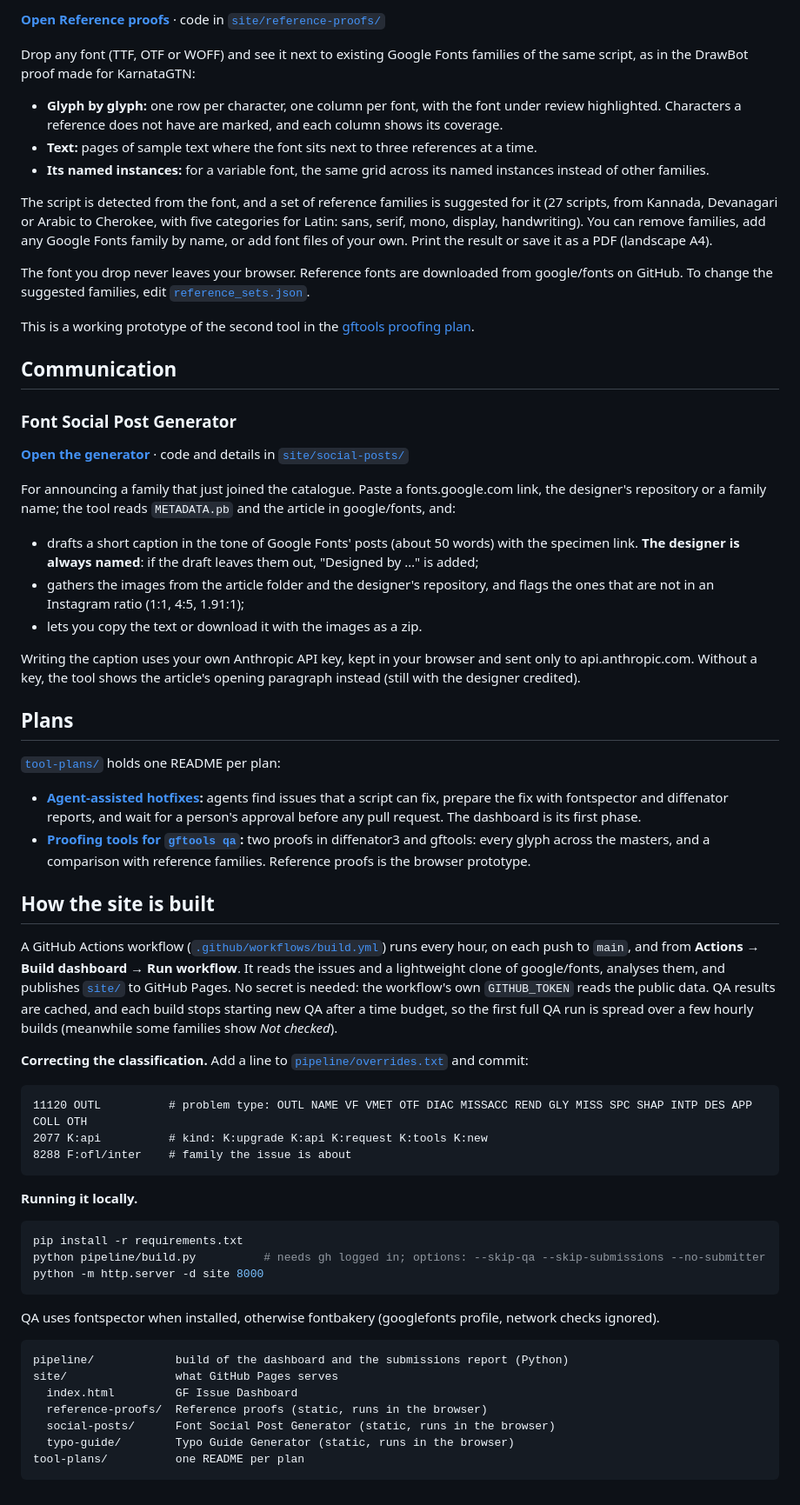
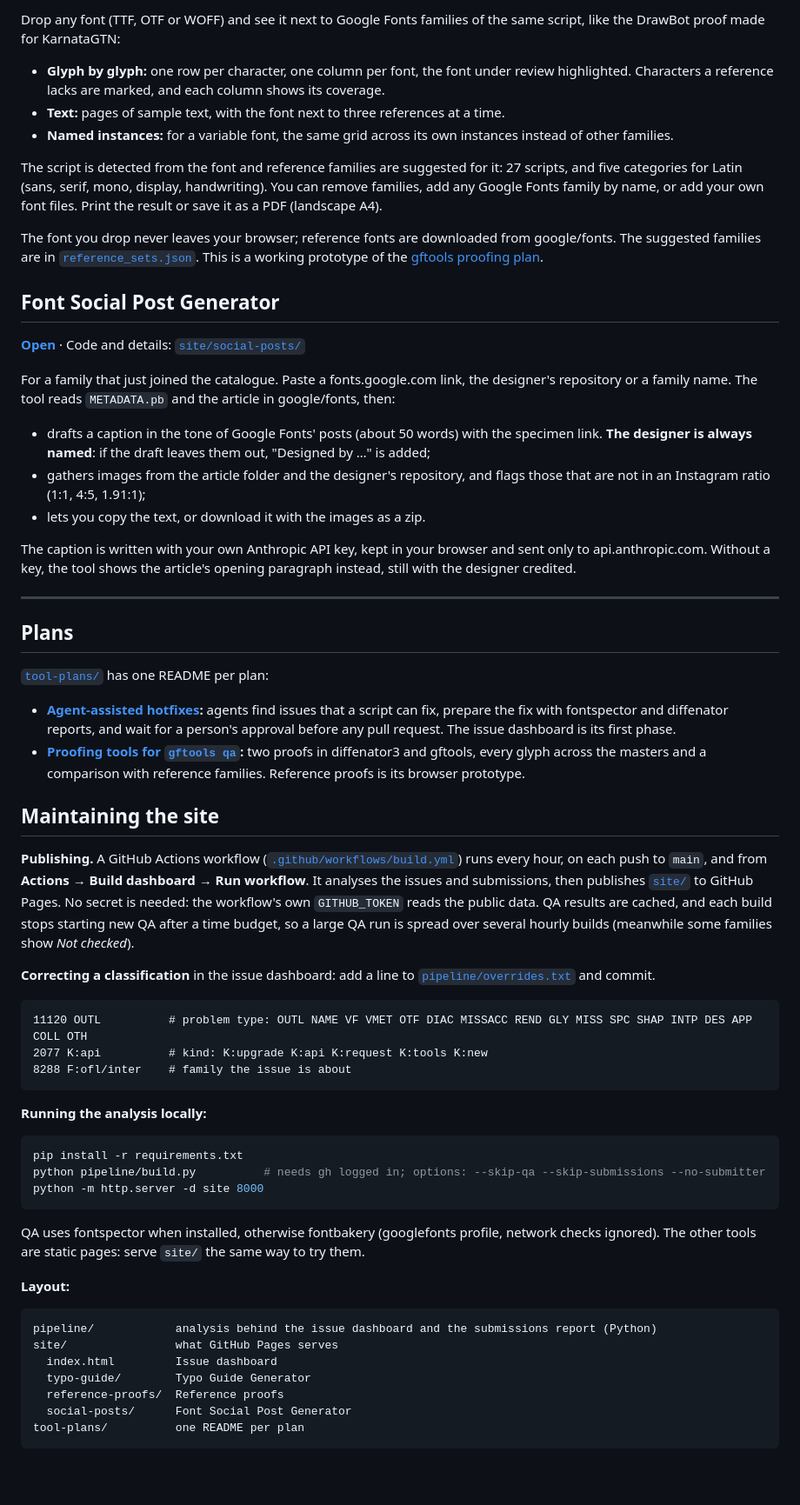
Before and after one commit to emmamarichal/gf-issues-dashboard, a Markdown page: README.md, the part around one of its changes. Shown at 87% size. Rendered like a GitHub page.

````diff
--- a/README.md
+++ b/README.md
@@ -64,44 +63,40 @@ Anyone can suggest a link or a tutorial from the [contribute page](https://emmam
 
-**[Open Reference proofs](https://emmamarichal.github.io/gf-issues-dashboard/reference-proofs/)** · code in [`site/reference-proofs/`](site/reference-proofs/)
+Drop any font (TTF, OTF or WOFF) and see it next to Google Fonts families of the same script, like the DrawBot proof made for KarnataGTN:
 
-Drop any font (TTF, OTF or WOFF) and see it next to existing Google Fonts families of the same script, as in the DrawBot proof made for KarnataGTN:
+- **Glyph by glyph:** one row per character, one column per font, the font under review highlighted. Characters a reference lacks are marked, and each column shows its coverage.
+- **Text:** pages of sample text, with the font next to three references at a time.
+- **Named instances:** for a variable font, the same grid across its own instances instead of other families.
 
-- **Glyph by glyph:** one row per character, one column per font, with the font under review highlighted. Characters a reference does not have are marked, and each column shows its coverage.
-- **Text:** pages of sample text where the font sits next to three references at a time.
-- **Its named instances:** for a variable font, the same grid across its named instances instead of other families.
+The script is detected from the font and reference families are suggested for it: 27 scripts, and five categories for Latin (sans, serif, mono, display, handwriting). You can remove families, add any Google Fonts family by name, or add your own font files. Print the result or save it as a PDF (landscape A4).
 
-The script is detected from the font, and a set of reference families is suggested for it (27 scripts, from Kannada, Devanagari or Arabic to Cherokee, with five categories for Latin: sans, serif, mono, display, handwriting). You can remove families, add any Google Fonts family by name, or add font files of your own. Print the result or save it as a PDF (landscape A4).
+The font you drop never leaves your browser; reference fonts are downloaded from google/fonts. The suggested families are in [`reference_sets.json`](site/reference-proofs/data/reference_sets.json). This is a working prototype of the [gftools proofing plan](tool-plans/gftools-proofing/).
 
-The font you drop never leaves your browser. Reference fonts are downloaded from google/fonts on GitHub. To change the suggested families, edit [`reference_sets.json`](site/reference-proofs/data/reference_sets.json).
+## Font Social Post Generator
 
-This is a working prototype of the second tool in the [gftools proofing plan](tool-plans/gftools-proofing/).
+**[Open](https://emmamarichal.github.io/gf-issues-dashboard/social-posts/)** · Code and details: [`site/social-posts/`](site/social-posts/)
 
-## Communication
+For a family that just joined the catalogue. Paste a fonts.google.com link, the designer's repository or a family name. The tool reads `METADATA.pb` and the article in google/fonts, then:
 
-### Font Social Post Generator
+- drafts a caption in the tone of Google Fonts' posts (about 50 words) with the specimen link. **The designer is always named**: if the draft leaves them out, "Designed by …" is added;
+- gathers images from the article folder and the designer's repository, and flags those that are not in an Instagram ratio (1:1, 4:5, 1.91:1);
+- lets you copy the text, or download it with the images as a zip.
 
-**[Open the generator](https://emmamarichal.github.io/gf-issues-dashboard/social-posts/)** · code and details in [`site/social-posts/`](site/social-posts/)
+The caption is written with your own Anthropic API key, kept in your browser and sent only to api.anthropic.com. Without a key, the tool shows the article's opening paragraph instead, still with the designer credited.
 
-For announcing a family that just joined the catalogue. Paste a fonts.google.com link, the designer's repository or a family name; the tool reads `METADATA.pb` and the article in google/fonts, and:
-
-- drafts a short caption in the tone of Google Fonts' posts (about 50 words) with the specimen link. **The designer is always named**: if the draft leaves them out, "Designed by …" is added;
-- gathers the images from the article folder and the designer's repository, and flags the ones that are not in an Instagram ratio (1:1, 4:5, 1.91:1);
-- lets you copy the text or download it with the images as a zip.
-
-Writing the caption uses your own Anthropic API key, kept in your browser and sent only to api.anthropic.com. Without a key, the tool shows the article's opening paragraph instead (still with the designer credited).
+---
 
 ## Plans
 
-[`tool-plans/`](tool-plans/) holds one README per plan:
+[`tool-plans/`](tool-plans/) has one README per plan:
 
-- **[Agent-assisted hotfixes](tool-plans/agent-hotfix/):** agents find issues that a script can fix, prepare the fix with fontspector and diffenator reports, and wait for a person's approval before any pull request. The dashboard is its first phase.
-- **[Proofing tools for `gftools qa`](tool-plans/gftools-proofing/):** two proofs in diffenator3 and gftools: every glyph across the masters, and a comparison with reference families. Reference proofs is the browser prototype.
+- **[Agent-assisted hotfixes](tool-plans/agent-hotfix/):** agents find issues that a script can fix, prepare the fix with fontspector and diffenator reports, and wait for a person's approval before any pull request. The issue dashboard is its first phase.
+- **[Proofing tools for `gftools qa`](tool-plans/gftools-proofing/):** two proofs in diffenator3 and gftools, every glyph across the masters and a comparison with reference families. Reference proofs is its browser prototype.
 
-## How the site is built
+## Maintaining the site
 
-A GitHub Actions workflow ([`.github/workflows/build.yml`](.github/workflows/build.yml)) runs every hour, on each push to `main`, and from **Actions → Build dashboard → Run workflow**. It reads the issues and a lightweight clone of google/fonts, analyses them, and publishes [`site/`](site/) to GitHub Pages. No secret is needed: the workflow's own `GITHUB_TOKEN` reads the public data. QA results are cached, and each build stops starting new QA after a time budget, so the first full QA run is spread over a few hourly builds (meanwhile some families show *Not checked*).
+**Publishing.** A GitHub Actions workflow ([`.github/workflows/build.yml`](.github/workflows/build.yml)) runs every hour, on each push to `main`, and from **Actions → Build dashboard → Run workflow**. It analyses the issues and submissions, then publishes [`site/`](site/) to GitHub Pages. No secret is needed: the workflow's own `GITHUB_TOKEN` reads the public data. QA results are cached, and each build stops starting new QA after a time budget, so a large QA run is spread over several hourly builds (meanwhile some families show *Not checked*).
 
-**Correcting the classification.** Add a line to [`pipeline/overrides.txt`](pipeline/overrides.txt) and commit:
+**Correcting a classification** in the issue dashboard: add a line to [`pipeline/overrides.txt`](pipeline/overrides.txt) and commit.
 
 ```
 11120 OUTL          # problem type: OUTL NAME VF VMET OTF DIAC MISSACC REND GLY MISS SPC SHAP INTP DES APP COLL OTH
@@ -109,7 +104,7 @@ A GitHub Actions workflow ([`.github/workflows/build.yml`](.github/workflows/bui
 8288 F:ofl/inter    # family the issue is about
 ```
 
-**Running it locally.**
+**Running the analysis locally:**
 
 ```bash
 pip install -r requirements.txt
@@ -117,14 +112,16 @@ python pipeline/build.py          # needs gh logged in; options: --skip-qa --ski
 python -m http.server -d site 8000
 ```
 
-QA uses fontspector when installed, otherwise fontbakery (googlefonts profile, network checks ignored).
+QA uses fontspector when installed, otherwise fontbakery (googlefonts profile, network checks ignored). The other tools are static pages: serve `site/` the same way to try them.
+
+**Layout:**
 
 ```
-pipeline/            build of the dashboard and the submissions report (Python)
+pipeline/            analysis behind the issue dashboard and the submissions report (Python)
 site/                what GitHub Pages serves
-  index.html         GF Issue Dashboard
-  reference-proofs/  Reference proofs (static, runs in the browser)
-  social-posts/      Font Social Post Generator (static, runs in the browser)
-  typo-guide/        Typo Guide Generator (static, runs in the browser)
+  index.html         Issue dashboard
+  typo-guide/        Typo Guide Generator
+  reference-proofs/  Reference proofs
+  social-posts/      Font Social Post Generator
 tool-plans/          one README per plan
 ```
````
Also changed, not shown: other parts of README.md (+33 -34 lines).
